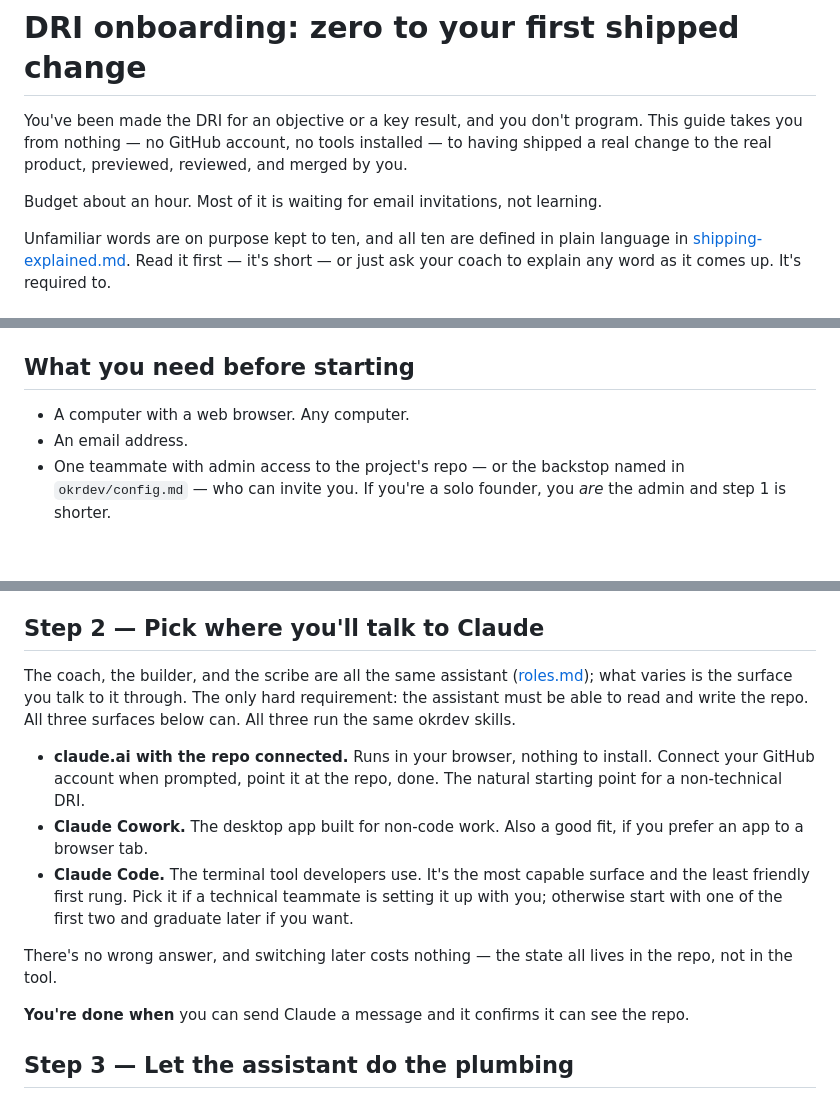
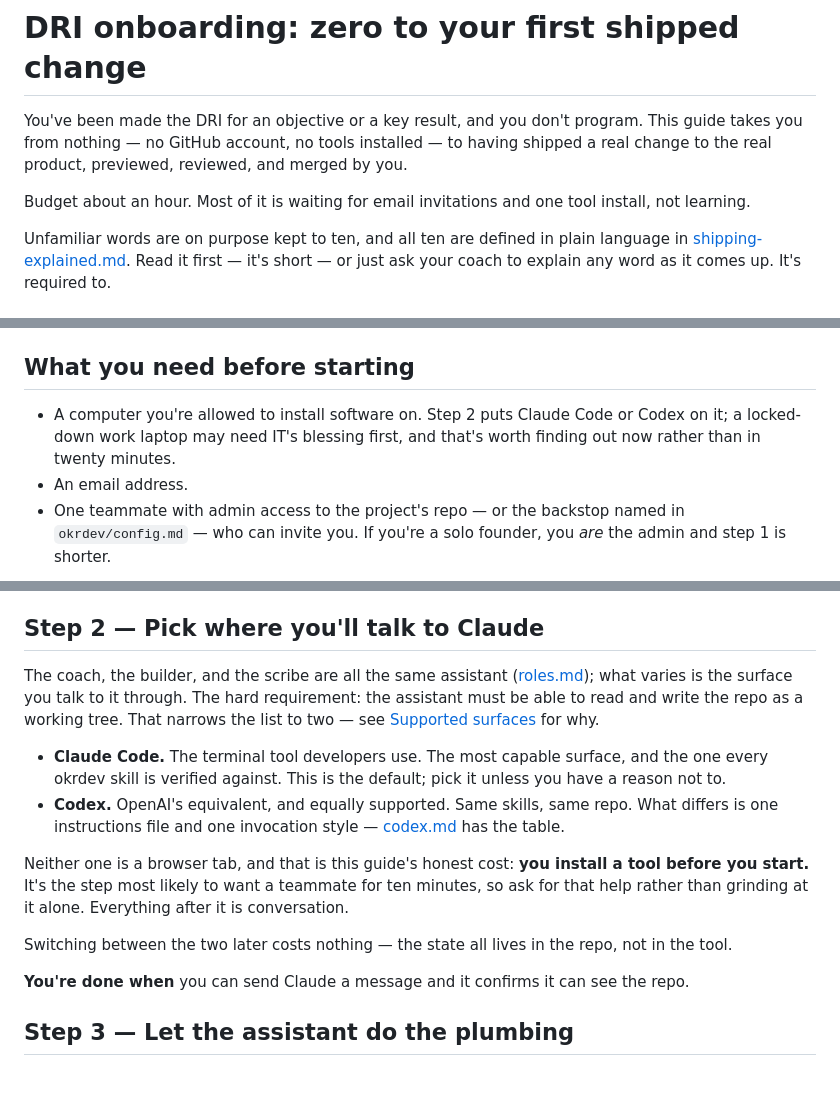
Before and after one commit to backedbydata-co/okrdev, a Markdown page: docs/dri-onboarding.md, 3 parts joined by grey strips. Drawn GitHub-style; blank space fills up the shorter version.

```diff
--- a/docs/dri-onboarding.md
+++ b/docs/dri-onboarding.md
@@ -4,7 +4,8 @@ You've been made the DRI for an objective or a key result, and you don't program
 takes you from nothing — no GitHub account, no tools installed — to having shipped a real
 change to the real product, previewed, reviewed, and merged by you.
 
-Budget about an hour. Most of it is waiting for email invitations, not learning.
+Budget about an hour. Most of it is waiting for email invitations and one tool install, not
+learning.
 
 Unfamiliar words are on purpose kept to ten, and all ten are defined in plain language in
 [shipping-explained.md](shipping-explained.md). Read it first — it's short — or just ask your
@@ -30,7 +31,9 @@ shows up (or `/okrdev:coach` detects one), offer this walkthrough and then:
 
 ## What you need before starting
 
-- A computer with a web browser. Any computer.
+- A computer you're allowed to install software on. Step 2 puts Claude Code or Codex on it;
+  a locked-down work laptop may need IT's blessing first, and that's worth finding out now
+  rather than in twenty minutes.
 - An email address.
 - One teammate with admin access to the project's repo — or the backstop named in
   `okrdev/config.md` — who can invite you. If you're a solo founder, you *are* the admin and
@@ -56,21 +59,22 @@ instead of a "404" page.
 ## Step 2 — Pick where you'll talk to Claude
 
 The coach, the builder, and the scribe are all the same assistant ([roles.md](roles.md)); what
-varies is the surface you talk to it through. The only hard requirement: the assistant must be
-able to read and write the repo. All three surfaces below can. All three run the same okrdev
-skills.
+varies is the surface you talk to it through. The hard requirement: the assistant must be able
+to read and write the repo as a working tree. That narrows the list to two — see
+[Supported surfaces](adoption.md#supported-surfaces) for why.
 
-- **claude.ai with the repo connected.** Runs in your browser, nothing to install. Connect
-  your GitHub account when prompted, point it at the repo, done. The natural starting point
-  for a non-technical DRI.
-- **Claude Cowork.** The desktop app built for non-code work. Also a good fit, if you prefer
-  an app to a browser tab.
-- **Claude Code.** The terminal tool developers use. It's the most capable surface and the
-  least friendly first rung. Pick it if a technical teammate is setting it up with you;
-  otherwise start with one of the first two and graduate later if you want.
+- **Claude Code.** The terminal tool developers use. The most capable surface, and the one
+  every okrdev skill is verified against. This is the default; pick it unless you have a
+  reason not to.
+- **Codex.** OpenAI's equivalent, and equally supported. Same skills, same repo. What differs
+  is one instructions file and one invocation style — [codex.md](codex.md) has the table.
 
-There's no wrong answer, and switching later costs nothing — the state all lives in the repo,
-not in the tool.
+Neither one is a browser tab, and that is this guide's honest cost: **you install a tool before
+you start.** It's the step most likely to want a teammate for ten minutes, so ask for that help
+rather than grinding at it alone. Everything after it is conversation.
+
+Switching between the two later costs nothing — the state all lives in the repo, not in the
+tool.
 
 **You're done when** you can send Claude a message and it confirms it can see the repo.
 
```
Also changed, not shown: CHANGELOG.md (+24 -0 lines), docs/adoption.md (+23 -3 lines).
